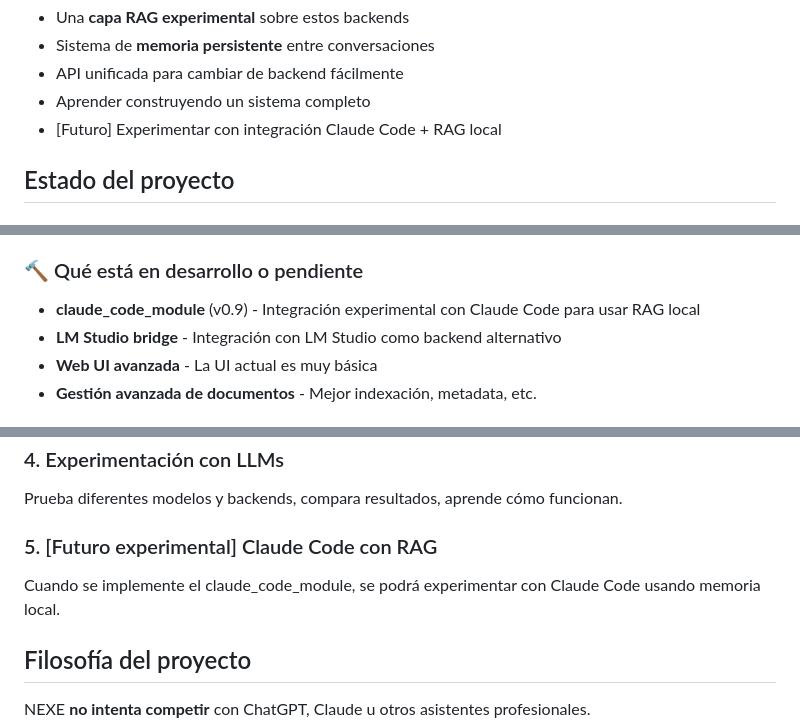
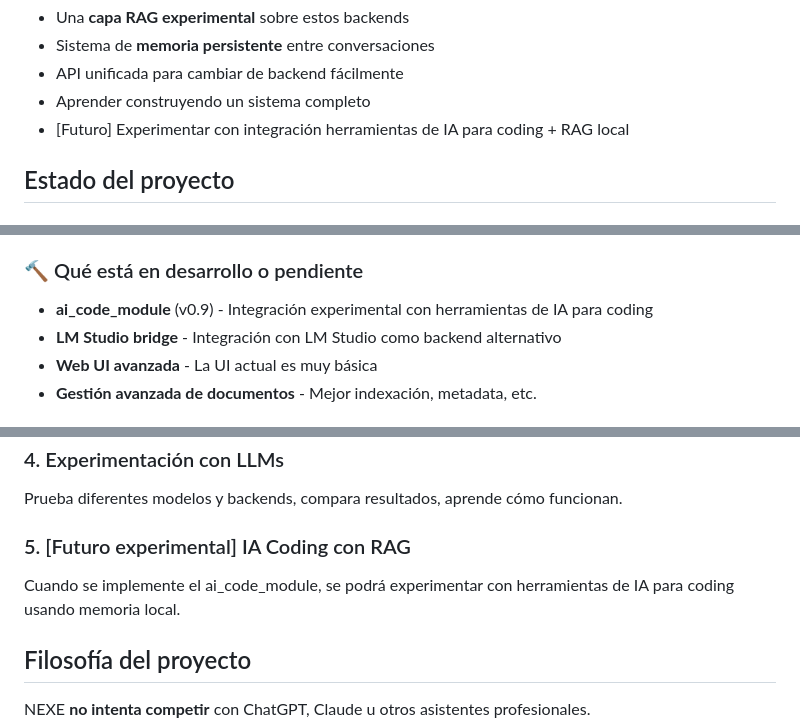
Before and after one commit to jgoy-labs/server-nexe, a Markdown page: knowledge/es/README.md, 3 parts joined by grey strips. GitHub-like rendering.

```diff
--- a/knowledge/es/README.md
+++ b/knowledge/es/README.md
@@ -54,7 +55,7 @@ NEXE **no sustituye** a Ollama, LM Studio o similares. ¡De hecho, puede usar Ol
 - Sistema de **memoria persistente** entre conversaciones
 - API unificada para cambiar de backend fácilmente
 - Aprender construyendo un sistema completo
-- [Futuro] Experimentar con integración Claude Code + RAG local
+- [Futuro] Experimentar con integración herramientas de IA para coding + RAG local
 
 ## Estado del proyecto
 
@@ -85,7 +86,7 @@ NEXE **no sustituye** a Ollama, LM Studio o similares. ¡De hecho, puede usar Ol
 
 ### 🔨 Qué está en desarrollo o pendiente
 
-- **claude_code_module** (v0.9) - Integración experimental con Claude Code para usar RAG local
+- **ai_code_module** (v0.9) - Integración experimental con herramientas de IA para coding
 - **LM Studio bridge** - Integración con LM Studio como backend alternativo
 - **Web UI avanzada** - La UI actual es muy básica
 - **Gestión avanzada de documentos** - Mejor indexación, metadata, etc.
@@ -229,8 +230,8 @@ Usa modelos locales para coding, experimentación, sin depender de servicios ext
 ### 4. Experimentación con LLMs
 Prueba diferentes modelos y backends, compara resultados, aprende cómo funcionan.
 
-### 5. [Futuro experimental] Claude Code con RAG
-Cuando se implemente el claude_code_module, se podrá experimentar con Claude Code usando memoria local.
+### 5. [Futuro experimental] IA Coding con RAG
+Cuando se implemente el ai_code_module, se podrá experimentar con herramientas de IA para coding usando memoria local.
 
 ## Filosofía del proyecto
 
```
Also changed, not shown: other parts of knowledge/es/README.md (+3 -2 lines), knowledge/ca/README.md (+7 -6 lines), knowledge/en/README.md (+7 -6 lines).
